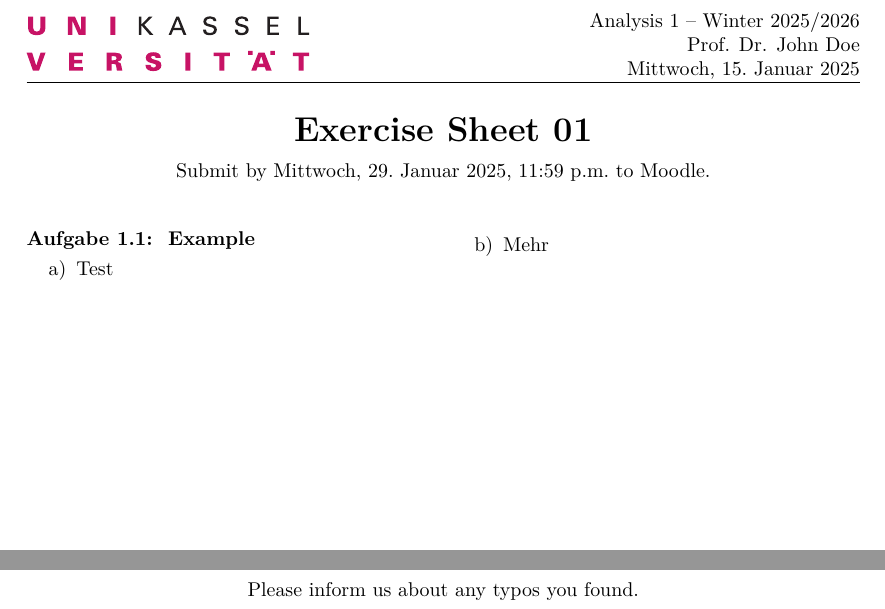
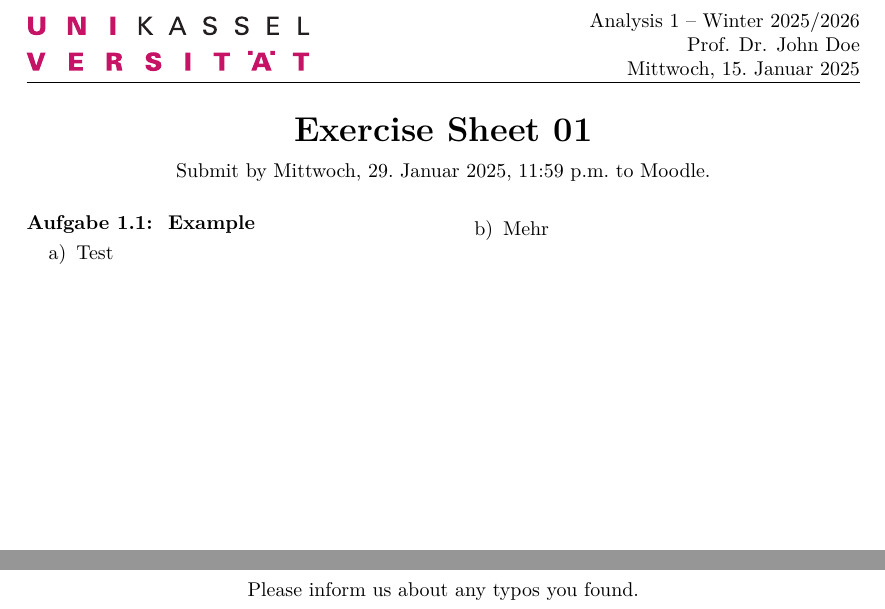
Before and after one commit to dingeltangelbob/Exercises, a LaTeX problem sheet (Exercises/example.tex, which reads Exercises/Utils/custom.tex, Exercises/exercises.cls): two parts of the page, joined at a grey line, cut so that both start at the same text. Compiled offline with pdfLaTeX.

Commit message:
multicol enviroment

```diff
--- a/Exercises/Utils/custom.tex
+++ b/Exercises/Utils/custom.tex
@@ -12,6 +12,7 @@
 
 % To make simple graphics. See https://tikz.dev/
 \RequirePackage{tikz}
+\RequirePackage{tikz-3dplot}
 
 % Center a colon to the mathematical axis. An ordinary colon can be output with \ordinarycolon
 \mathtoolsset{centercolon}
@@ -283,6 +284,9 @@
 \DeclareMathOperator{\grad}{\nabla}
 \DeclareMathOperator{\tgrad}{grad}
 
+% Jacobian
+\DeclareMathOperator{\Jac}{\mathbb D}
+
 % Divergence
 \let\div\relax
 \DeclareMathOperator{\div}{\grad \cdot}
--- a/Exercises/exercises.cls
+++ b/Exercises/exercises.cls
@@ -498,12 +498,11 @@
 \setlist[enumerate,1]{label*=\alph*)}
 \setlist[enumerate,2]{label=\roman*),ref=\alph{enumi}.\roman*)}
 
-% Definie col-key for lists. You can use \begin{enumerate}[cols=n] for a list of n columns. TODO: No correct display, if no text for multicol list in an exercise
+% Definie col-key for lists. You can use \begin{enumerate}[cols=n] for a list of n columns. TODO: No correct display, if no text befor multicol list in an exercise
+\setlength{\multicolsep}{\parsep}
 \SetEnumitemKey{cols}{
-    itemsep = 1\itemsep,
-    parsep = 1\parsep,
-    before = \raggedcolumns\begin{multicols}{#1},
-        after = \end{multicols}
+    before = \begin{multicols}{#1},
+    after = \end{multicols}
 }
 
 % Item label for wrong (w) answers in quizes
@@ -519,9 +518,9 @@
 \newcommand{\itemw}{\item[\ks@wlable]}
 
 % Define the quiz enviroment
-\newenvironment{quiz}{%
+\newenvironment{quiz}[1][]{%
     %
-    \begin{itemize}% start a normal itemize enviroment
+    \begin{itemize}[#1]% start a normal itemize enviroment
         %
         \renewcommand{\labelitemi}{\ks@wlable}% redefine the standard item label
         %
```
Also changed, not shown: README.md.
